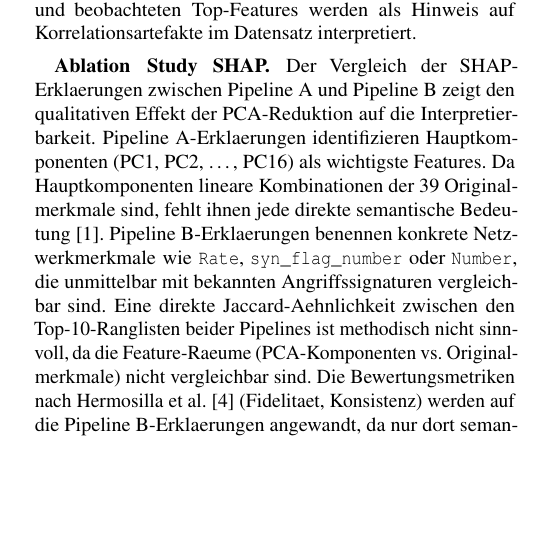
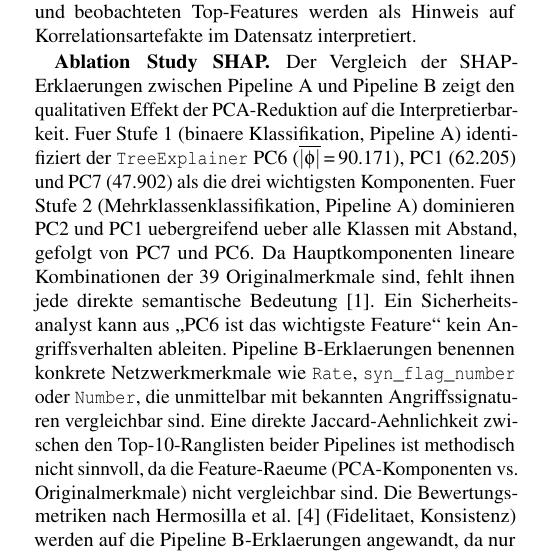
Before and after one commit to jguimfack8080/ml_iot_cyberattack_detection, a LaTeX paper (paper-usenix-template-jguimfackjeuna/jguimfackjeuna-main.tex, which reads paper-usenix-template-jguimfackjeuna/jguimfackjeuna-evaluation.tex): part of one column of page 6 of 8, cut so that both start at the same text, the shorter picture padded with empty space. Compiled offline with pdfLaTeX; a LaTeX package or settings file that is missing is left out.

Commit message:
feat(paper): SHAP Pipeline A resultats concrets dans evaluation.tex
Stufe 1: PC6 (90171), PC1 (62205), PC7 (47902) -- semantisch nicht interpretierbar
Stufe 2: PC2 et PC1 dominant -- bestaetigt PCA Interpretierbarkeits-Argument

```diff
--- a/paper-usenix-template-jguimfackjeuna/jguimfackjeuna-evaluation.tex
+++ b/paper-usenix-template-jguimfackjeuna/jguimfackjeuna-evaluation.tex
@@ -228,10 +228,15 @@ auf Korrelationsartefakte im Datensatz interpretiert.
 \textbf{Ablation Study SHAP.}
 Der Vergleich der \shap{}-Erklaerungen zwischen Pipeline~A und Pipeline~B zeigt den
 qualitativen Effekt der \pca{}-Reduktion auf die Interpretierbarkeit.
-Pipeline~A-Erklaerungen identifizieren Hauptkomponenten (PC1, PC2, \ldots, PC16) als
-wichtigste Features.
+Fuer Stufe~1 (binaere Klassifikation, Pipeline~A) identifiziert der \texttt{TreeExplainer}
+PC6 ($\overline{|\phi|}$\,=\,90.171), PC1 (62.205) und PC7 (47.902) als die drei wichtigsten
+Komponenten.
+Fuer Stufe~2 (Mehrklassenklassifikation, Pipeline~A) dominieren PC2 und PC1 uebergreifend
+ueber alle Klassen mit Abstand, gefolgt von PC7 und PC6.
 Da Hauptkomponenten lineare Kombinationen der 39 Originalmerkmale sind, fehlt ihnen jede
 direkte semantische Bedeutung~\cite{alharby2025ciciot}.
+Ein Sicherheitsanalyst kann aus \glqq{}PC6 ist das wichtigste Feature\grqq{} kein
+Angriffsverhalten ableiten.
 Pipeline~B-Erklaerungen benennen konkrete Netzwerkmerkmale wie \texttt{Rate},
 \texttt{syn\_flag\_number} oder \texttt{Number}, die unmittelbar mit bekannten
 Angriffssignaturen vergleichbar sind.
```
